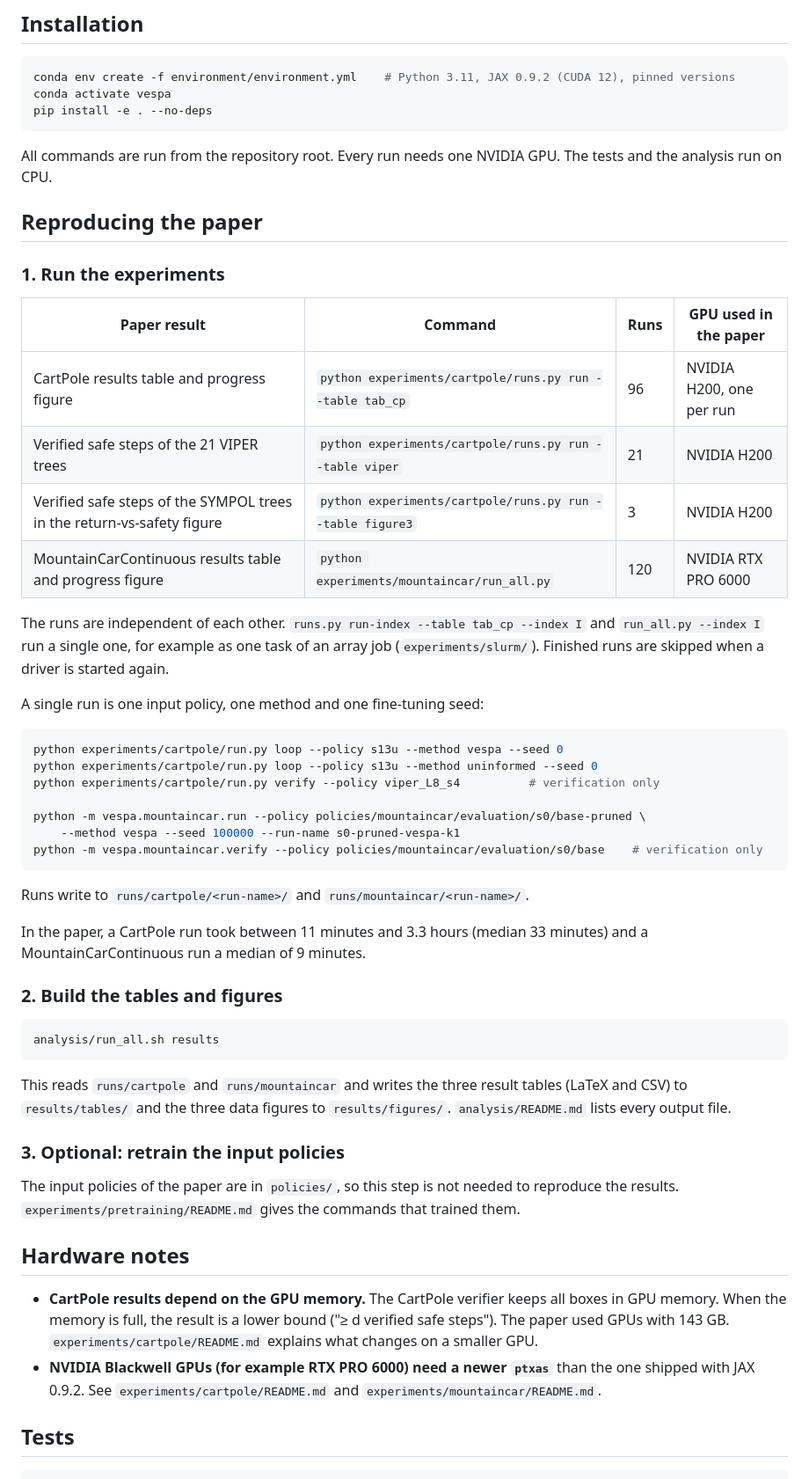
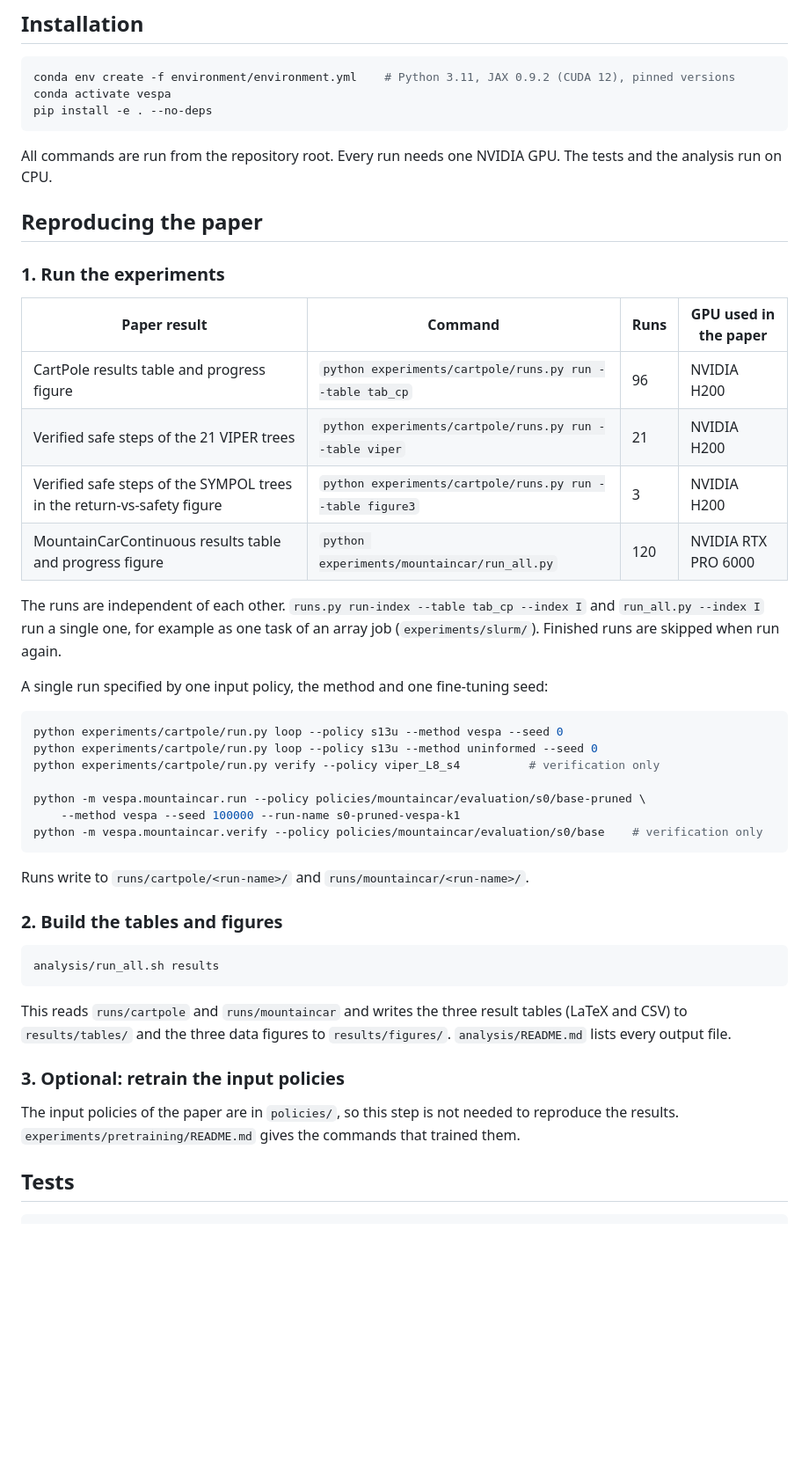
Before and after one commit to p-koenig/VESPA, a Markdown page: README.md, the part around one of its changes. Shown at 88% size. Drawn GitHub-style; blank space fills up the shorter version.

````diff
--- a/README.md
+++ b/README.md
@@ -41,8 +35,7 @@ conda activate vespa
 pip install -e . --no-deps
 ```
 
-All commands are run from the repository root. Every run needs one NVIDIA GPU. The tests and the analysis run
-on CPU.
+All commands are run from the repository root. Every run needs one NVIDIA GPU. The tests and the analysis run on CPU.
 
 ## Reproducing the paper
 
@@ -50,16 +43,14 @@ on CPU.
 
 | Paper result | Command | Runs | GPU used in the paper |
 |---|---|---|---|
-| CartPole results table and progress figure | `python experiments/cartpole/runs.py run --table tab_cp` | 96 | NVIDIA H200, one per run |
+| CartPole results table and progress figure | `python experiments/cartpole/runs.py run --table tab_cp` | 96 | NVIDIA H200 |
 | Verified safe steps of the 21 VIPER trees | `python experiments/cartpole/runs.py run --table viper` | 21 | NVIDIA H200 |
 | Verified safe steps of the SYMPOL trees in the return-vs-safety figure | `python experiments/cartpole/runs.py run --table figure3` | 3 | NVIDIA H200 |
 | MountainCarContinuous results table and progress figure | `python experiments/mountaincar/run_all.py` | 120 | NVIDIA RTX PRO 6000 |
 
-The runs are independent of each other. `runs.py run-index --table tab_cp --index I` and `run_all.py --index I`
-run a single one, for example as one task of an array job (`experiments/slurm/`). Finished runs are skipped when
-a driver is started again.
+The runs are independent of each other. `runs.py run-index --table tab_cp --index I` and `run_all.py --index I` run a single one, for example as one task of an array job (`experiments/slurm/`). Finished runs are skipped when run again.
 
-A single run is one input policy, one method and one fine-tuning seed:
+A single run specified by one input policy, the method and one fine-tuning seed:
 
 ```bash
 python experiments/cartpole/run.py loop --policy s13u --method vespa --seed 0
@@ -72,9 +63,6 @@ python -m vespa.mountaincar.verify --policy policies/mountaincar/evaluation/s0/b
 ```
 
 Runs write to `runs/cartpole/<run-name>/` and `runs/mountaincar/<run-name>/`.
-
-In the paper, a CartPole run took between 11 minutes and 3.3 hours (median 33 minutes) and a
-MountainCarContinuous run a median of 9 minutes.
 
 ### 2. Build the tables and figures
 
@@ -90,14 +78,6 @@ This reads `runs/cartpole` and `runs/mountaincar` and writes the three result ta
 The input policies of the paper are in `policies/`, so this step is not needed to reproduce the results.
 `experiments/pretraining/README.md` gives the commands that trained them.
 
-## Hardware notes
-
-* **CartPole results depend on the GPU memory.** The CartPole verifier keeps all boxes in GPU memory. When the
-  memory is full, the result is a lower bound ("≥ d verified safe steps"). The paper used GPUs with 143 GB.
-  `experiments/cartpole/README.md` explains what changes on a smaller GPU.
-* **NVIDIA Blackwell GPUs (for example RTX PRO 6000) need a newer `ptxas`** than the one shipped with JAX 0.9.2.
-  See `experiments/cartpole/README.md` and `experiments/mountaincar/README.md`.
-
 ## Tests
 
 ```bash
````
Also changed, not shown: other parts of README.md (+9 -25 lines), analysis/README.md (deleted, +0 -76 lines), environment/README.md (deleted, +0 -41 lines), experiments/cartpole/README.md (deleted, +0 -169 lines), experiments/mountaincar/README.md (deleted, +0 -83 lines), experiments/pretraining/README.md (deleted, +0 -37 lines), docs/figures/cp_progress.png (added), docs/figures/mcc_progress.png (added), 1 other file.
